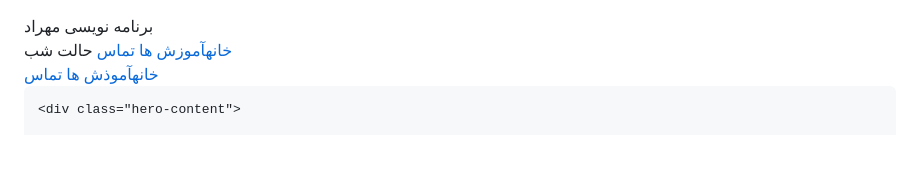
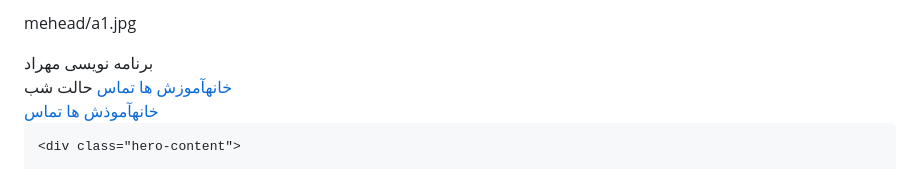
Before and after one commit to 11m77/programmermehrad, a Markdown page: README.md, the part around the change. GitHub-like rendering.

```diff
--- a/README.md
+++ b/README.md
@@ -1,4 +1,4 @@
-<!DOCTYPE html>
+mehead/a1.jpg
 <html lang="fa" dir="rtl">
 <head>
 <meta charset="utf-8">
```
